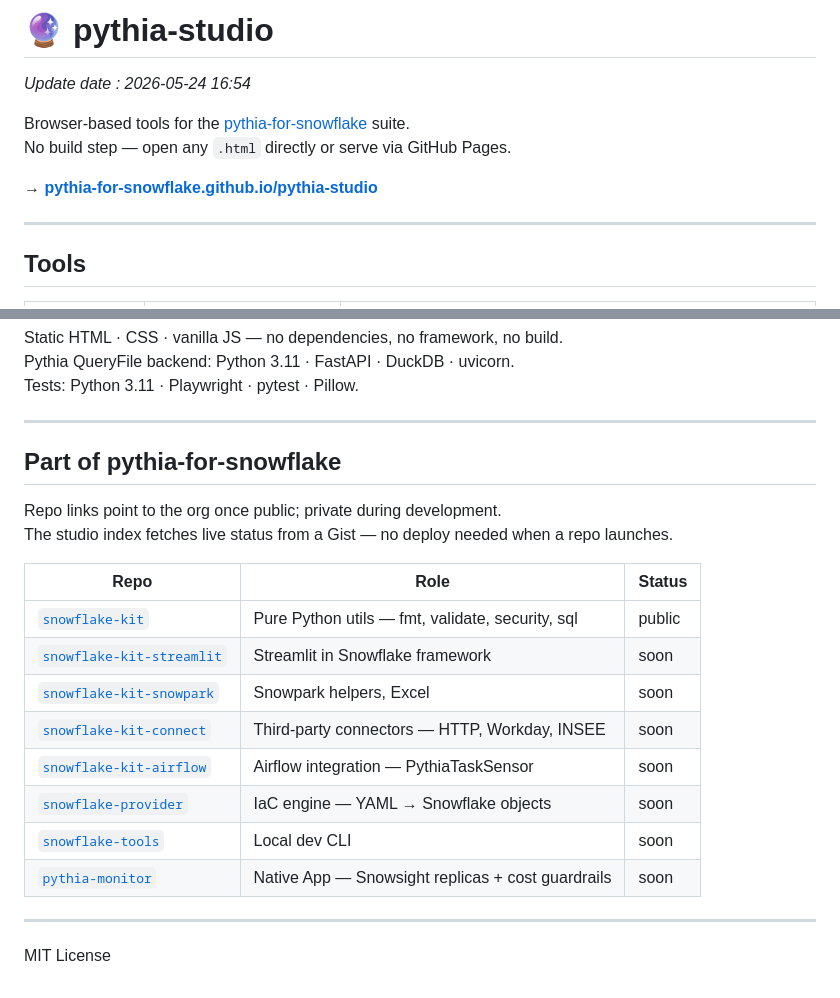
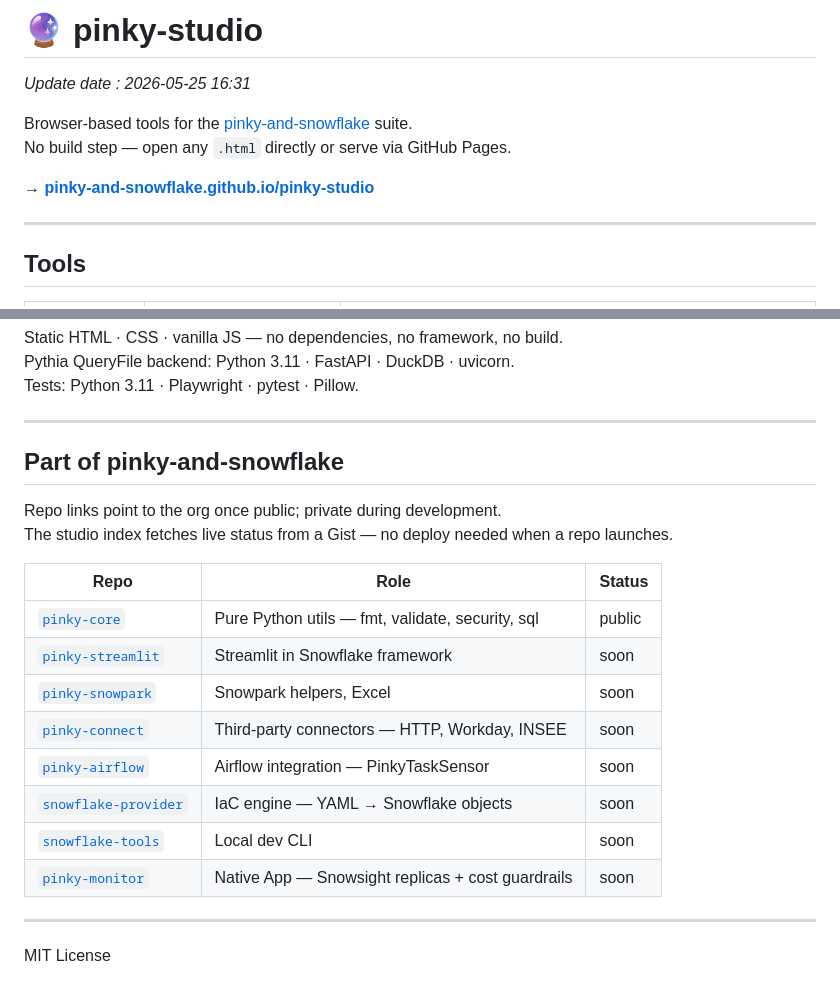
Before and after one commit to pythia-for-snowflake/pythia-studio, a Markdown page: README.md, 2 parts joined by grey strips. GitHub-like rendering.

Commit message:
📝 docs(docs): update org reference pythia-for-snowflake → pinky-and-snowflake
Co-Authored-By: Claude Sonnet 4.6 <noreply@anthropic.com>

```diff
--- a/README.md
+++ b/README.md
@@ -1,10 +1,10 @@
-# 🔮 pythia-studio
-*Update date : 2026-05-24 16:54*
+# 🔮 pinky-studio
+*Update date : 2026-05-25 16:31*
 
-Browser-based tools for the [pythia-for-snowflake](https://github.com/pythia-for-snowflake) suite.
+Browser-based tools for the [pinky-and-snowflake](https://github.com/pinky-and-snowflake) suite.
 No build step — open any `.html` directly or serve via GitHub Pages.
 
-**→ [pythia-for-snowflake.github.io/pythia-studio](https://pythia-for-snowflake.github.io/pythia-studio)**
+**→ [pinky-and-snowflake.github.io/pinky-studio](https://pinky-and-snowflake.github.io/pinky-studio)**
 
 ---
 
@@ -77,21 +77,21 @@ Tests: Python 3.11 · Playwright · pytest · Pillow.
 
 ---
 
-## Part of pythia-for-snowflake
+## Part of pinky-and-snowflake
 
 Repo links point to the org once public; private during development.
 The studio index fetches live status from a Gist — no deploy needed when a repo launches.
 
 | Repo | Role | Status |
 |------|------|--------|
-| [`snowflake-kit`](https://github.com/pythia-for-snowflake/snowflake-kit) | Pure Python utils — fmt, validate, security, sql | public |
-| [`snowflake-kit-streamlit`](https://github.com/pythia-for-snowflake/snowflake-kit-streamlit) | Streamlit in Snowflake framework | soon |
-| [`snowflake-kit-snowpark`](https://github.com/pythia-for-snowflake/snowflake-kit-snowpark) | Snowpark helpers, Excel | soon |
-| [`snowflake-kit-connect`](https://github.com/pythia-for-snowflake/snowflake-kit-connect) | Third-party connectors — HTTP, Workday, INSEE | soon |
-| [`snowflake-kit-airflow`](https://github.com/pythia-for-snowflake/snowflake-kit-airflow) | Airflow integration — PythiaTaskSensor | soon |
-| [`snowflake-provider`](https://github.com/pythia-for-snowflake/snowflake-provider) | IaC engine — YAML → Snowflake objects | soon |
-| [`snowflake-tools`](https://github.com/pythia-for-snowflake/snowflake-tools) | Local dev CLI | soon |
-| [`pythia-monitor`](https://github.com/pythia-for-snowflake/pythia-monitor) | Native App — Snowsight replicas + cost guardrails | soon |
+| [`pinky-core`](https://github.com/pinky-and-snowflake/pinky-core) | Pure Python utils — fmt, validate, security, sql | public |
+| [`pinky-streamlit`](https://github.com/pinky-and-snowflake/pinky-streamlit) | Streamlit in Snowflake framework | soon |
+| [`pinky-snowpark`](https://github.com/pinky-and-snowflake/pinky-snowpark) | Snowpark helpers, Excel | soon |
+| [`pinky-connect`](https://github.com/pinky-and-snowflake/pinky-connect) | Third-party connectors — HTTP, Workday, INSEE | soon |
+| [`pinky-airflow`](https://github.com/pinky-and-snowflake/pinky-airflow) | Airflow integration — PinkyTaskSensor | soon |
+| [`snowflake-provider`](https://github.com/pinky-and-snowflake/snowflake-provider) | IaC engine — YAML → Snowflake objects | soon |
+| [`snowflake-tools`](https://github.com/pinky-and-snowflake/snowflake-tools) | Local dev CLI | soon |
+| [`pinky-monitor`](https://github.com/pinky-and-snowflake/pinky-monitor) | Native App — Snowsight replicas + cost guardrails | soon |
 
 ---
 
```
Also changed, not shown: AGENT.md (+4 -4 lines).
